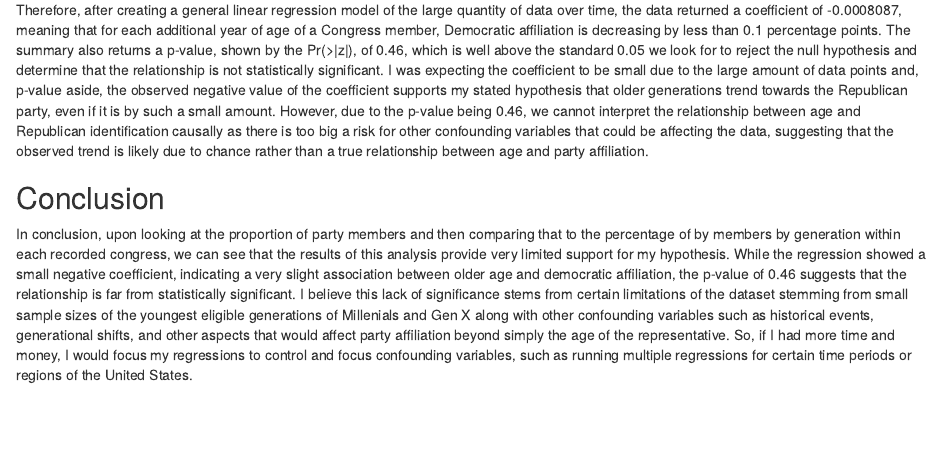
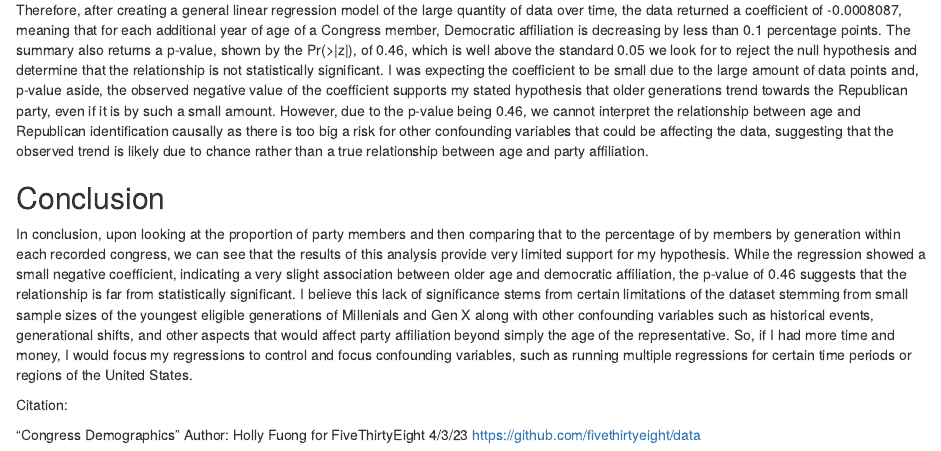
Before and after one commit to deckerstorch/ps270-final-project, an R Markdown document (index.Rmd): the page in a window 1100 px wide, from 2690 px down. Rendered offline with R 4.5, knitr and Pandoc, with nearby package versions; drawn as R Markdown's standard HTML page in place of the format the file asks for; some code elsewhere in the file could not run offline.

Commit message:
Final Project Final Commit

```diff
--- a/index.Rmd
+++ b/index.Rmd
@@ -104,3 +104,10 @@ Therefore, after creating a general linear regression model of the large quantit
 ## Conclusion
 
 In conclusion, upon looking at the proportion of party members and then comparing that to the percentage of by members by generation within each recorded congress, we can see that the results of this analysis provide very limited support for my hypothesis. While the regression showed a small negative coefficient, indicating a very slight association between older age and democratic affiliation, the p-value of 0.46 suggests that the relationship is far from statistically significant. I believe this lack of significance stems from certain limitations of the dataset stemming from small sample sizes of the youngest eligible generations of Millenials and Gen X along with other confounding variables such as historical events, generational shifts, and other aspects that would affect party affiliation beyond simply the age of the representative. So, if I had more time and money, I would focus my regressions to control and focus confounding variables, such as running multiple regressions for certain time periods or regions of the United States.
+
+Citation:
+
+"Congress Demographics"
+Author: Holly Fuong for FiveThirtyEight
+4/3/23
+https://github.com/fivethirtyeight/data
```
Also changed, not shown: index.html.
